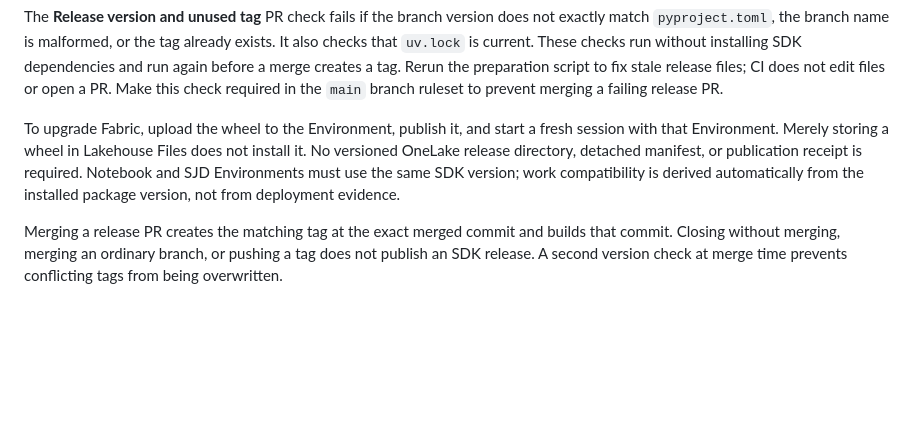
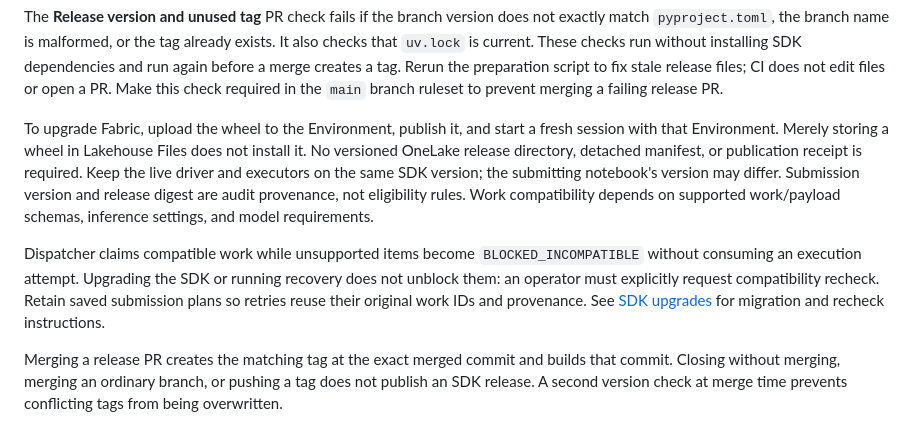
Before and after one commit to martins-vds/people-counter, a Markdown page: README.md, the part around the change. Rendered like a GitHub page; blank space fills up the shorter version.

Commit message:
feat: Update SDK compatibility guidelines and dispatcher behavior in deployment documentation

```diff
--- a/README.md
+++ b/README.md
@@ -501,9 +501,19 @@ branch ruleset to prevent merging a failing release PR.
 To upgrade Fabric, upload the wheel to the Environment, publish it, and start
 a fresh session with that Environment. Merely storing a wheel in Lakehouse
 Files does not install it. No versioned OneLake release directory, detached
-manifest, or publication receipt is required. Notebook and SJD Environments
-must use the same SDK version; work compatibility is derived automatically
-from the installed package version, not from deployment evidence.
+manifest, or publication receipt is required. Keep the live driver and
+executors on the same SDK version; the submitting notebook's version may
+differ. Submission version and release digest are audit provenance, not
+eligibility rules. Work compatibility depends on supported work/payload
+schemas, inference settings, and model requirements.
+
+Dispatcher claims compatible work while unsupported items become
+`BLOCKED_INCOMPATIBLE` without consuming an execution attempt. Upgrading the
+SDK or running recovery does not unblock them: an operator must explicitly
+request compatibility recheck. Retain saved submission plans so retries reuse
+their original work IDs and provenance. See
+[SDK upgrades](docs/explicit-backfill.md#sdk-upgrades) for migration and recheck
+instructions.
 
 Merging a release PR creates the matching tag at the exact merged commit and
 builds that commit. Closing without merging, merging an ordinary branch, or
```
Also changed, not shown: docs/github-deployment.md (+18 -4 lines), docs/manual-portal-deployment.md (+55 -18 lines).
